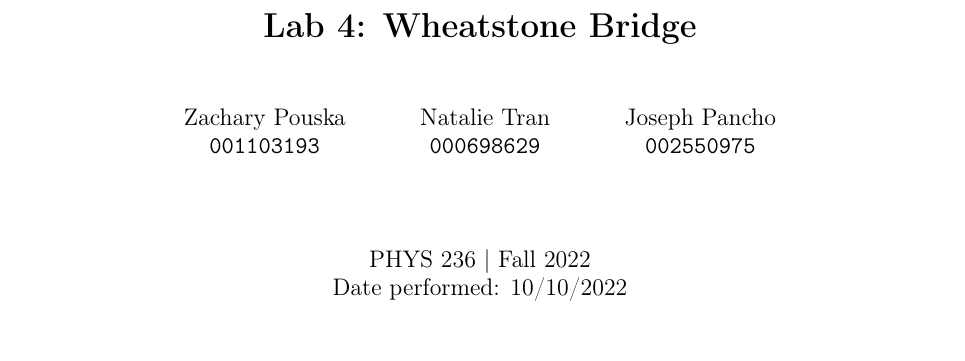
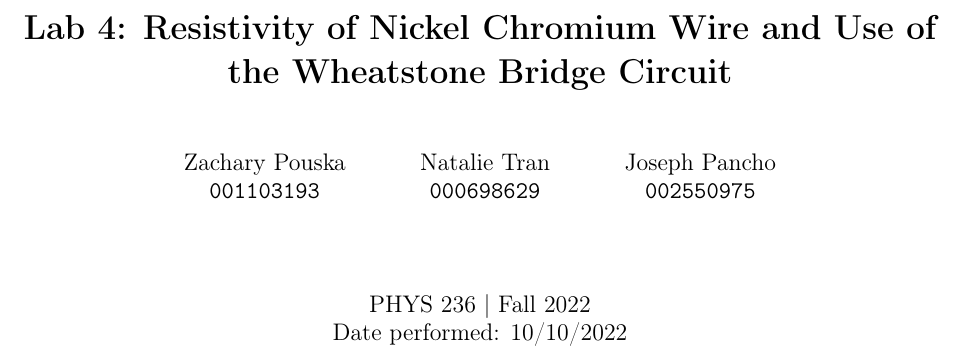
Before and after one commit to isherss/Latex, a LaTeX document (PHYS-236/Lab4/Lab4.tex): part of page 1 of 2, cut at the place of the change. Compiled offline with pdfLaTeX.

Commit message:
adding full title lab 4

```diff
--- a/PHYS-236/Lab4/Lab4.tex
+++ b/PHYS-236/Lab4/Lab4.tex
@@ -35,7 +35,7 @@
 \usepackage{paracol}
 
 \begin{document}
-\title{\textbf{Lab 4: Wheatstone Bridge}}
+\title{\textbf{Lab 4: Resistivity of Nickel Chromium Wire and Use of the Wheatstone Bridge Circuit}}
 \author{
     Zachary Pouska\\
     \texttt{001103193}\\
```
Also changed, not shown: PHYS-236/Lab4/Lab4.pdf, 3 other files.
